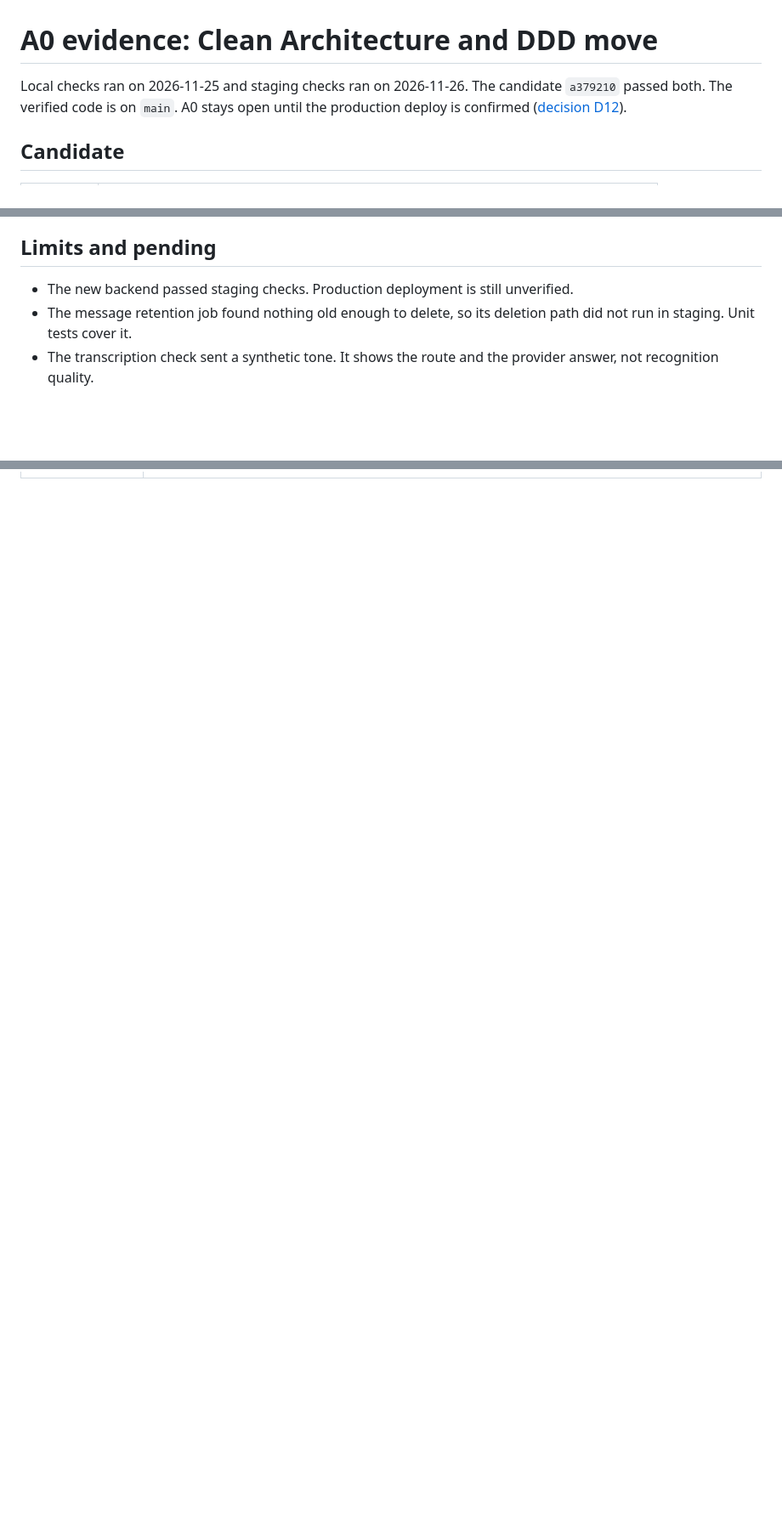
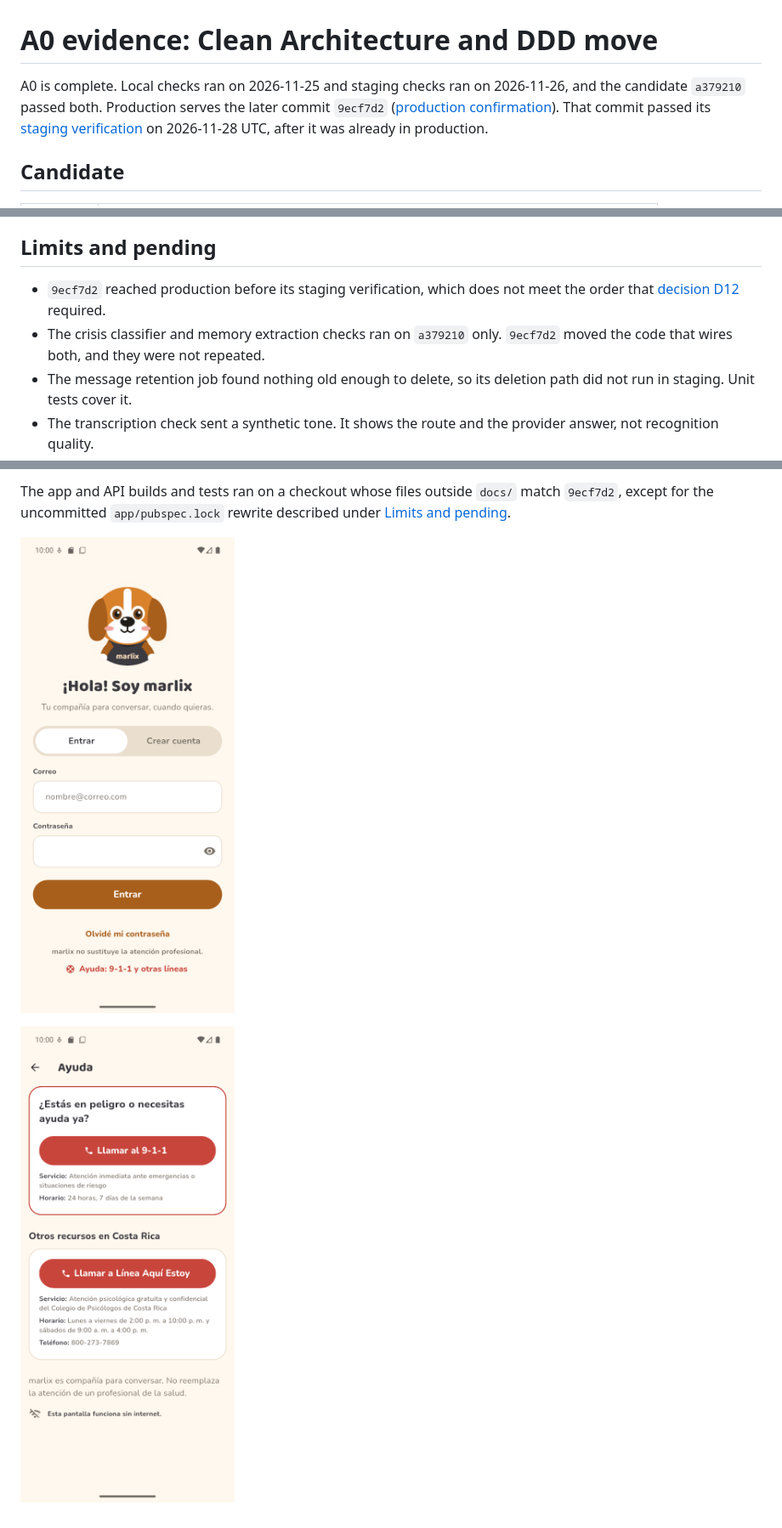
Before and after one commit to WGuillenDev/marlix, a Markdown page: docs/qa/phase-a0-evidence.md, 3 parts joined by grey strips. Shown at 85% size. GitHub-like rendering; pictures changed too: docs/qa/phase-a0/release-help-9ecf7d2.png (added), docs/qa/phase-a0/release-sign-in-9ecf7d2.png (added); blank space fills up the shorter version.

Commit message:
docs: close the architecture move with production and staging evidence (phase a0) (#238)

```diff
--- a/docs/qa/phase-a0-evidence.md
+++ b/docs/qa/phase-a0-evidence.md
@@ -1,6 +1,6 @@
 # A0 evidence: Clean Architecture and DDD move
 
-Local checks ran on 2026-11-25 and staging checks ran on 2026-11-26. The candidate `a379210` passed both. The verified code is on `main`. A0 stays open until the production deploy is confirmed ([decision D12](../plans/execution-plan.md#9-decisions-that-need-the-owner)).
+A0 is complete. Local checks ran on 2026-11-25 and staging checks ran on 2026-11-26, and the candidate `a379210` passed both. Production serves the later commit `9ecf7d2` ([production confirmation](#production-confirmation)). That commit passed its [staging verification](#post-deployment-staging-verification-of-9ecf7d2) on 2026-11-28 UTC, after it was already in production.
 
 ## Candidate
 
@@ -48,7 +48,8 @@ Follow-ups it raised, none blocking:
 
 ## Limits and pending
 
-- The new backend passed staging checks. Production deployment is still unverified.
+- `9ecf7d2` reached production before its staging verification, which does not meet the order that [decision D12](../plans/execution-plan.md#9-decisions-that-need-the-owner) required.
+- The crisis classifier and memory extraction checks ran on `a379210` only. `9ecf7d2` moved the code that wires both, and they were not repeated.
 - The message retention job found nothing old enough to delete, so its deletion path did not run in staging. Unit tests cover it.
 - The transcription check sent a synthetic tone. It shows the route and the provider answer, not recognition quality.
 - Voice mode, chat screens and signed-in screens were not driven by hand.
@@ -92,0 +126,5 @@ Checked on 2026-11-26 after moving API assembly to `api/src/bootstrap/` and Flut
+The app and API builds and tests ran on a checkout whose files outside `docs/` match `9ecf7d2`, except for the uncommitted `app/pubspec.lock` rewrite described under [Limits and pending](#limits-and-pending).
+
+![Release build of 9ecf7d2, sign-in screen](phase-a0/release-sign-in-9ecf7d2.png)
+
+![Release build of 9ecf7d2, help screen](phase-a0/release-help-9ecf7d2.png)
```
Also changed, not shown: other parts of docs/qa/phase-a0-evidence.md (+32 -0 lines), docs/plans/execution-plan.md (+8 -9 lines).
